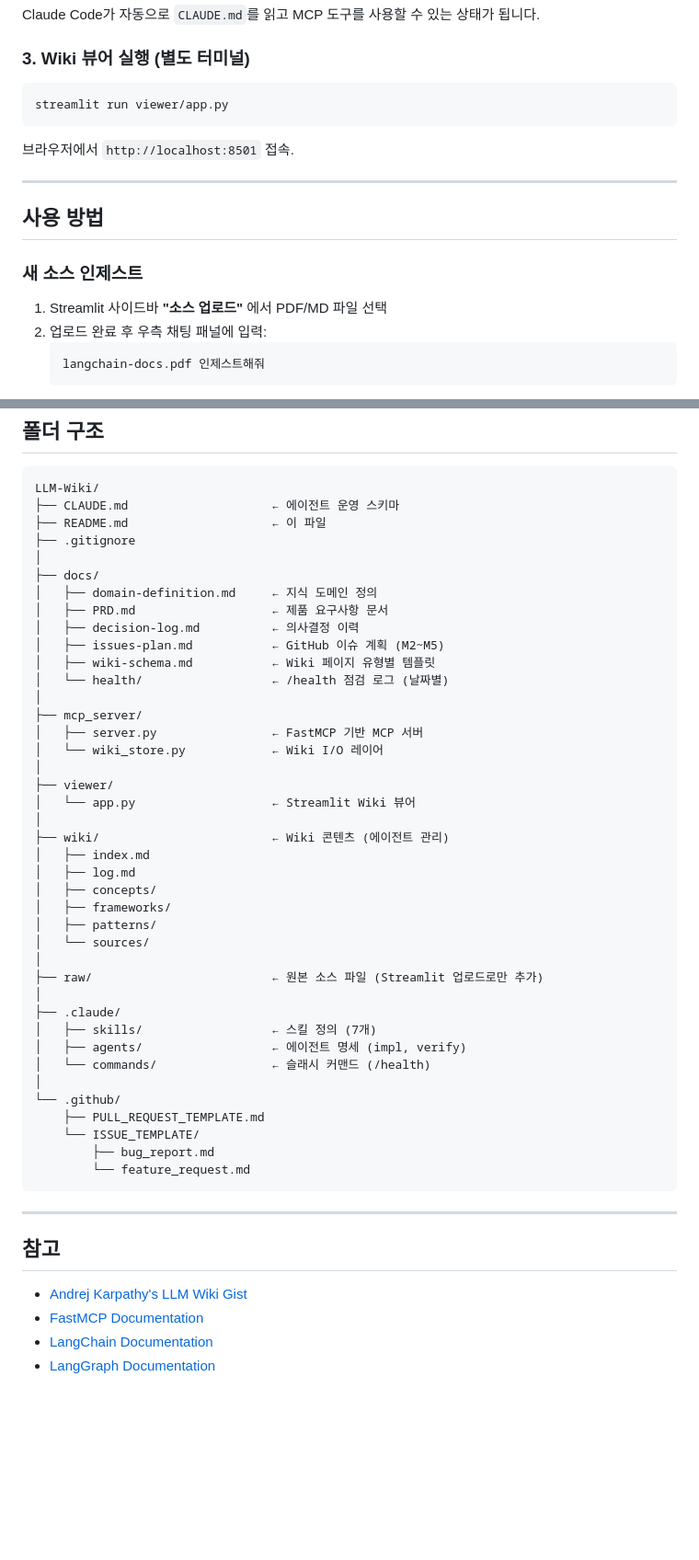
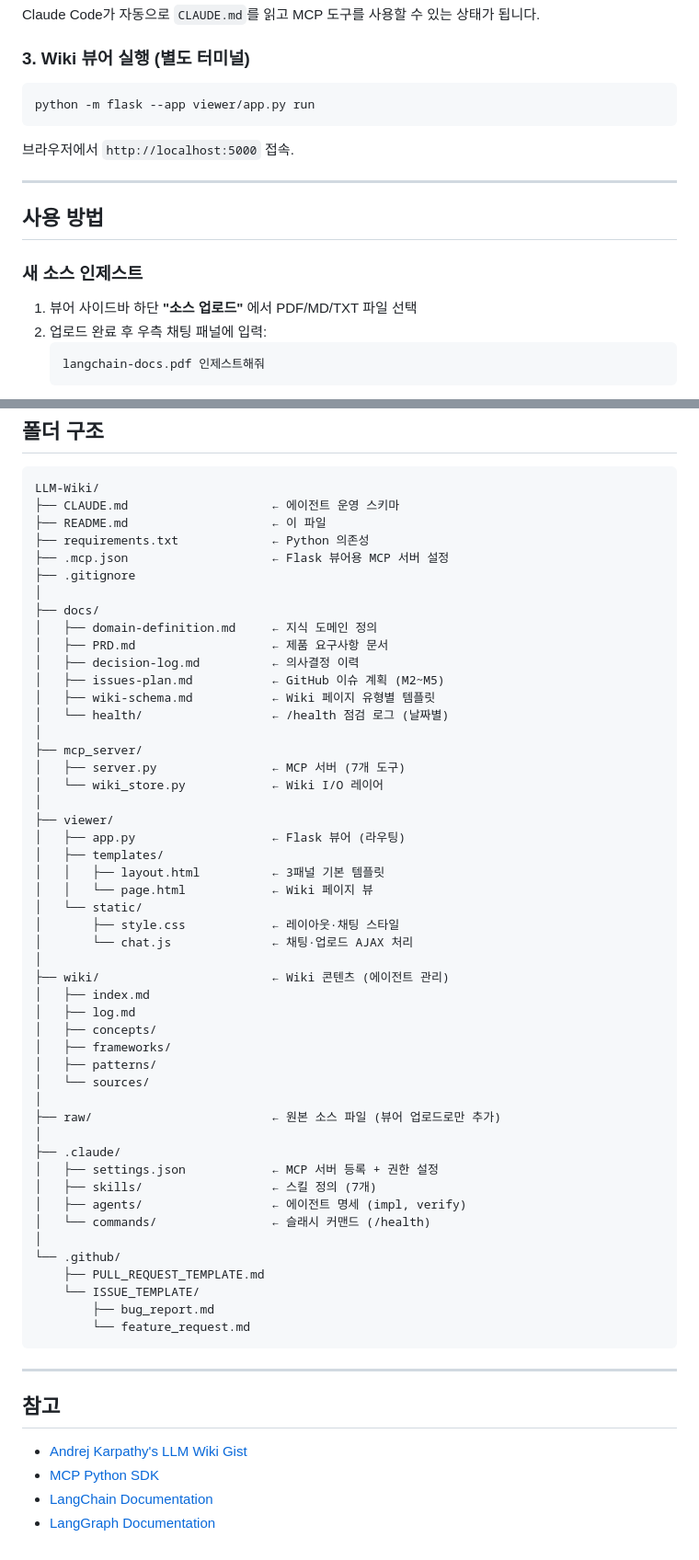
Before and after one commit to kangwook-kim02/LLM-Wiki, a Markdown page: README.md, 2 parts joined by grey strips. Shown at 92% size. Drawn GitHub-style; blank space fills up the shorter version.

````diff
--- a/README.md
+++ b/README.md
@@ -101,10 +110,10 @@ Claude Code가 자동으로 `CLAUDE.md`를 읽고 MCP 도구를 사용할 수
 ### 3. Wiki 뷰어 실행 (별도 터미널)
 
 ```bash
-streamlit run viewer/app.py
+python -m flask --app viewer/app.py run
 ```
 
-브라우저에서 `http://localhost:8501` 접속.
+브라우저에서 `http://localhost:5000` 접속.
 
 ---
 
@@ -112,7 +121,7 @@ streamlit run viewer/app.py
 
 ### 새 소스 인제스트
 
-1. Streamlit 사이드바 **"소스 업로드"** 에서 PDF/MD 파일 선택
+1. 뷰어 사이드바 하단 **"소스 업로드"** 에서 PDF/MD/TXT 파일 선택
 2. 업로드 완료 후 우측 채팅 패널에 입력:
    ```
    langchain-docs.pdf 인제스트해줘
@@ -166,6 +175,8 @@ LangGraph 페이지에 StateGraph 설명 추가해줘
 LLM-Wiki/
 ├── CLAUDE.md                    ← 에이전트 운영 스키마
 ├── README.md                    ← 이 파일
+├── requirements.txt             ← Python 의존성
+├── .mcp.json                    ← Flask 뷰어용 MCP 서버 설정
 ├── .gitignore
 │
 ├── docs/
@@ -177,11 +188,17 @@ LLM-Wiki/
 │   └── health/                  ← /health 점검 로그 (날짜별)
 │
 ├── mcp_server/
-│   ├── server.py                ← FastMCP 기반 MCP 서버
+│   ├── server.py                ← MCP 서버 (7개 도구)
 │   └── wiki_store.py            ← Wiki I/O 레이어
 │
 ├── viewer/
-│   └── app.py                   ← Streamlit Wiki 뷰어
+│   ├── app.py                   ← Flask 뷰어 (라우팅)
+│   ├── templates/
+│   │   ├── layout.html          ← 3패널 기본 템플릿
+│   │   └── page.html            ← Wiki 페이지 뷰
+│   └── static/
+│       ├── style.css            ← 레이아웃·채팅 스타일
+│       └── chat.js              ← 채팅·업로드 AJAX 처리
 │
 ├── wiki/                        ← Wiki 콘텐츠 (에이전트 관리)
 │   ├── index.md
@@ -191,9 +208,10 @@ LLM-Wiki/
 │   ├── patterns/
 │   └── sources/
 │
-├── raw/                         ← 원본 소스 파일 (Streamlit 업로드로만 추가)
+├── raw/                         ← 원본 소스 파일 (뷰어 업로드로만 추가)
 │
 ├── .claude/
+│   ├── settings.json            ← MCP 서버 등록 + 권한 설정
 │   ├── skills/                  ← 스킬 정의 (7개)
 │   ├── agents/                  ← 에이전트 명세 (impl, verify)
 │   └── commands/                ← 슬래시 커맨드 (/health)
@@ -210,6 +228,6 @@ LLM-Wiki/
 ## 참고
 
 - [Andrej Karpathy's LLM Wiki Gist](https://gist.github.com/karpathy/442a6bf555914893e9891c11519de94f)
-- [FastMCP Documentation](https://github.com/jlowin/fastmcp)
+- [MCP Python SDK](https://github.com/modelcontextprotocol/python-sdk)
 - [LangChain Documentation](https://python.langchain.com)
 - [LangGraph Documentation](https://langchain-ai.github.io/langgraph)
````
Also changed, not shown: other parts of README.md (+33 -24 lines).
